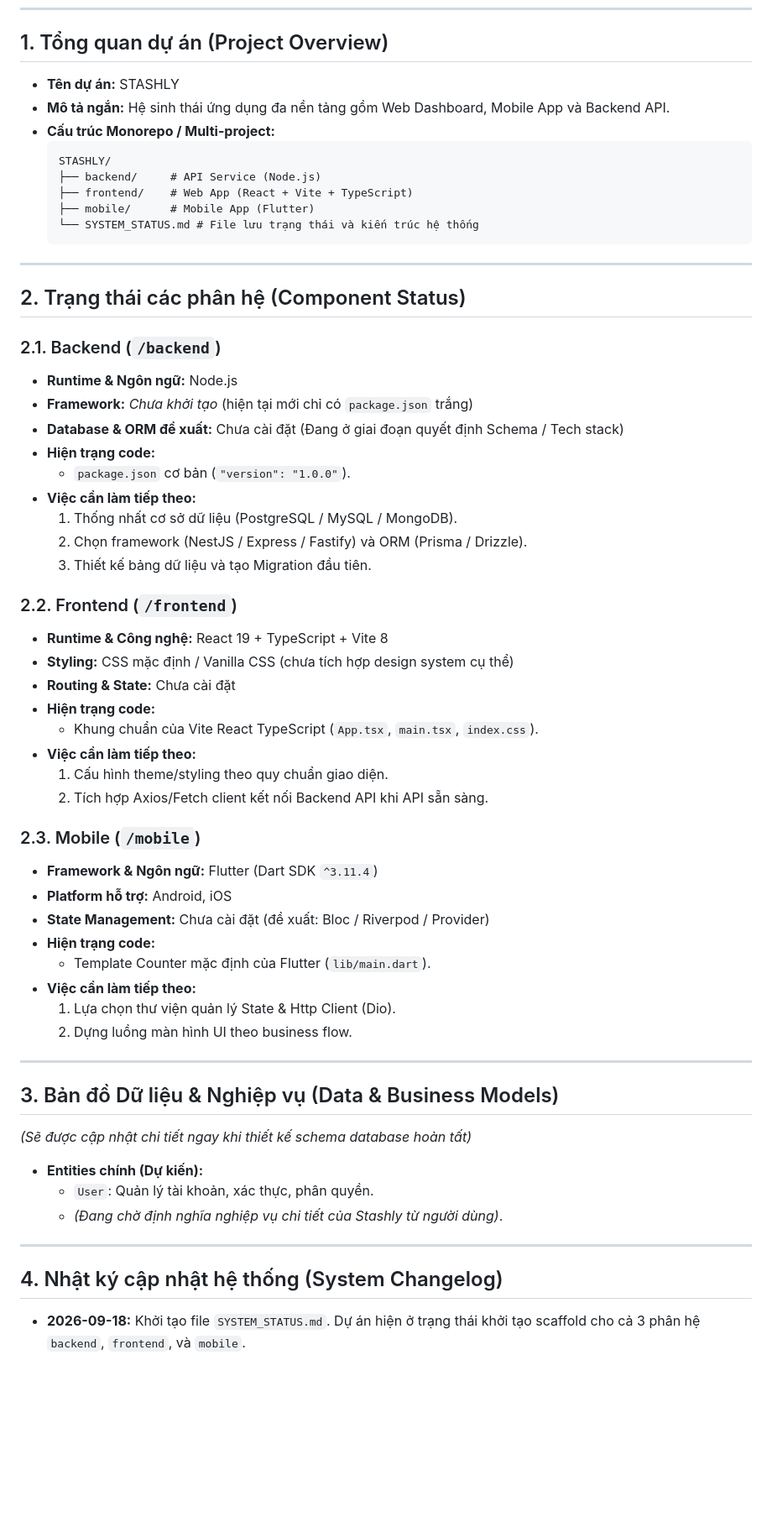
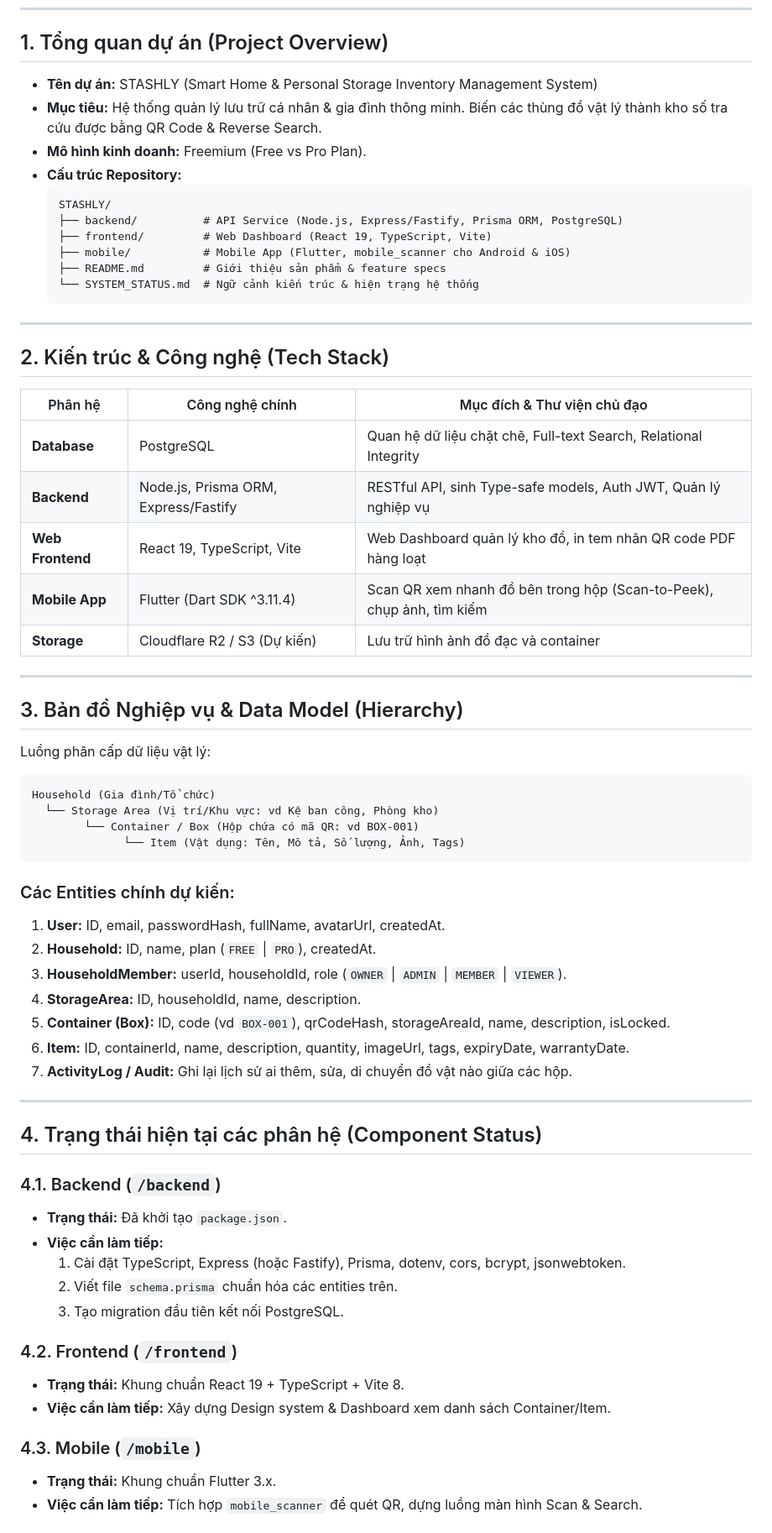
Before and after one commit to Davidle96/STASHLY, a Markdown page: SYSTEM_STATUS.md, the part around one of its changes. Shown at 84% size. GitHub-like rendering; blank space fills up the shorter version.

Commit message:
docs: update system status

````diff
--- a/SYSTEM_STATUS.md
+++ b/SYSTEM_STATUS.md
@@ -9,62 +9,68 @@
 ---
 
 ## 1. Tổng quan dự án (Project Overview)
-- **Tên dự án:** STASHLY
-- **Mô tả ngắn:** Hệ sinh thái ứng dụng đa nền tảng gồm Web Dashboard, Mobile App và Backend API.
-- **Cấu trúc Monorepo / Multi-project:**
+- **Tên dự án:** STASHLY (Smart Home & Personal Storage Inventory Management System)
+- **Mục tiêu:** Hệ thống quản lý lưu trữ cá nhân & gia đình thông minh. Biến các thùng đồ vật lý thành kho số tra cứu được bằng QR Code & Reverse Search.
+- **Mô hình kinh doanh:** Freemium (Free vs Pro Plan).
+- **Cấu trúc Repository:**
   ```
   STASHLY/
-  ├── backend/     # API Service (Node.js)
-  ├── frontend/    # Web App (React + Vite + TypeScript)
-  ├── mobile/      # Mobile App (Flutter)
-  └── SYSTEM_STATUS.md # File lưu trạng thái và kiến trúc hệ thống
+  ├── backend/          # API Service (Node.js, Express/Fastify, Prisma ORM, PostgreSQL)
+  ├── frontend/         # Web Dashboard (React 19, TypeScript, Vite)
+  ├── mobile/           # Mobile App (Flutter, mobile_scanner cho Android & iOS)
+  ├── README.md         # Giới thiệu sản phẩm & feature specs
+  └── SYSTEM_STATUS.md  # Ngữ cảnh kiến trúc & hiện trạng hệ thống
   ```
 
 ---
 
-## 2. Trạng thái các phân hệ (Component Status)
+## 2. Kiến trúc & Công nghệ (Tech Stack)
 
-### 2.1. Backend (`/backend`)
-- **Runtime & Ngôn ngữ:** Node.js
-- **Framework:** *Chưa khởi tạo* (hiện tại mới chỉ có `package.json` trắng)
-- **Database & ORM đề xuất:** Chưa cài đặt (Đang ở giai đoạn quyết định Schema / Tech stack)
-- **Hiện trạng code:**
-  - `package.json` cơ bản (`"version": "1.0.0"`).
-- **Việc cần làm tiếp theo:**
-  1. Thống nhất cơ sở dữ liệu (PostgreSQL / MySQL / MongoDB).
-  2. Chọn framework (NestJS / Express / Fastify) và ORM (Prisma / Drizzle).
-  3. Thiết kế bảng dữ liệu và tạo Migration đầu tiên.
-
-### 2.2. Frontend (`/frontend`)
-- **Runtime & Công nghệ:** React 19 + TypeScript + Vite 8
-- **Styling:** CSS mặc định / Vanilla CSS (chưa tích hợp design system cụ thể)
-- **Routing & State:** Chưa cài đặt
-- **Hiện trạng code:**
-  - Khung chuẩn của Vite React TypeScript (`App.tsx`, `main.tsx`, `index.css`).
-- **Việc cần làm tiếp theo:**
-  1. Cấu hình theme/styling theo quy chuẩn giao diện.
-  2. Tích hợp Axios/Fetch client kết nối Backend API khi API sẵn sàng.
-
-### 2.3. Mobile (`/mobile`)
-- **Framework & Ngôn ngữ:** Flutter (Dart SDK `^3.11.4`)
-- **Platform hỗ trợ:** Android, iOS
-- **State Management:** Chưa cài đặt (đề xuất: Bloc / Riverpod / Provider)
-- **Hiện trạng code:**
-  - Template Counter mặc định của Flutter (`lib/main.dart`).
-- **Việc cần làm tiếp theo:**
-  1. Lựa chọn thư viện quản lý State & Http Client (Dio).
-  2. Dựng luồng màn hình UI theo business flow.
+| Phân hệ | Công nghệ chính | Mục đích & Thư viện chủ đạo |
+|---|---|---|
+| **Database** | PostgreSQL | Quan hệ dữ liệu chặt chẽ, Full-text Search, Relational Integrity |
+| **Backend** | Node.js, Prisma ORM, Express/Fastify | RESTful API, sinh Type-safe models, Auth JWT, Quản lý nghiệp vụ |
+| **Web Frontend** | React 19, TypeScript, Vite | Web Dashboard quản lý kho đồ, in tem nhãn QR code PDF hàng loạt |
+| **Mobile App** | Flutter (Dart SDK ^3.11.4) | Scan QR xem nhanh đồ bên trong hộp (Scan-to-Peek), chụp ảnh, tìm kiếm |
+| **Storage** | Cloudflare R2 / S3 (Dự kiến) | Lưu trữ hình ảnh đồ đạc và container |
 
 ---
 
-## 3. Bản đồ Dữ liệu & Nghiệp vụ (Data & Business Models)
-*(Sẽ được cập nhật chi tiết ngay khi thiết kế schema database hoàn tất)*
+## 3. Bản đồ Nghiệp vụ & Data Model (Hierarchy)
 
-- **Entities chính (Dự kiến):**
-  - `User`: Quản lý tài khoản, xác thực, phân quyền.
-  - *(Đang chờ định nghĩa nghiệp vụ chi tiết của Stashly từ người dùng)*.
+Luồng phân cấp dữ liệu vật lý:
+```
+Household (Gia đình/Tổ chức)
+  └── Storage Area (Vị trí/Khu vực: vd Kệ ban công, Phòng kho)
+        └── Container / Box (Hộp chứa có mã QR: vd BOX-001)
+              └── Item (Vật dụng: Tên, Mô tả, Số lượng, Ảnh, Tags)
+```
+
+### Các Entities chính dự kiến:
+1. **User:** ID, email, passwordHash, fullName, avatarUrl, createdAt.
+2. **Household:** ID, name, plan (`FREE` | `PRO`), createdAt.
+3. **HouseholdMember:** userId, householdId, role (`OWNER` | `ADMIN` | `MEMBER` | `VIEWER`).
+4. **StorageArea:** ID, householdId, name, description.
+5. **Container (Box):** ID, code (vd `BOX-001`), qrCodeHash, storageAreaId, name, description, isLocked.
+6. **Item:** ID, containerId, name, description, quantity, imageUrl, tags, expiryDate, warrantyDate.
+7. **ActivityLog / Audit:** Ghi lại lịch sử ai thêm, sửa, di chuyển đồ vật nào giữa các hộp.
 
 ---
 
-## 4. Nhật ký cập nhật hệ thống (System Changelog)
-- **2026-09-18:** Khởi tạo file `SYSTEM_STATUS.md`. Dự án hiện ở trạng thái khởi tạo scaffold cho cả 3 phân hệ `backend`, `frontend`, và `mobile`.
+## 4. Trạng thái hiện tại các phân hệ (Component Status)
+
+### 4.1. Backend (`/backend`)
+- **Trạng thái:** Đã khởi tạo `package.json`.
+- **Việc cần làm tiếp:**
+  1. Cài đặt TypeScript, Express (hoặc Fastify), Prisma, dotenv, cors, bcrypt, jsonwebtoken.
+  2. Viết file `schema.prisma` chuẩn hóa các entities trên.
+  3. Tạo migration đầu tiên kết nối PostgreSQL.
+
+### 4.2. Frontend (`/frontend`)
+- **Trạng thái:** Khung chuẩn React 19 + TypeScript + Vite 8.
+- **Việc cần làm tiếp:** Xây dựng Design system & Dashboard xem danh sách Container/Item.
+
+### 4.3. Mobile (`/mobile`)
+- **Trạng thái:** Khung chuẩn Flutter 3.x.
+- **Việc cần làm tiếp:** Tích hợp `mobile_scanner` để quét QR, dựng luồng màn hình Scan & Search.
+
````
Also changed, not shown: other parts of SYSTEM_STATUS.md (+5 -0 lines).
